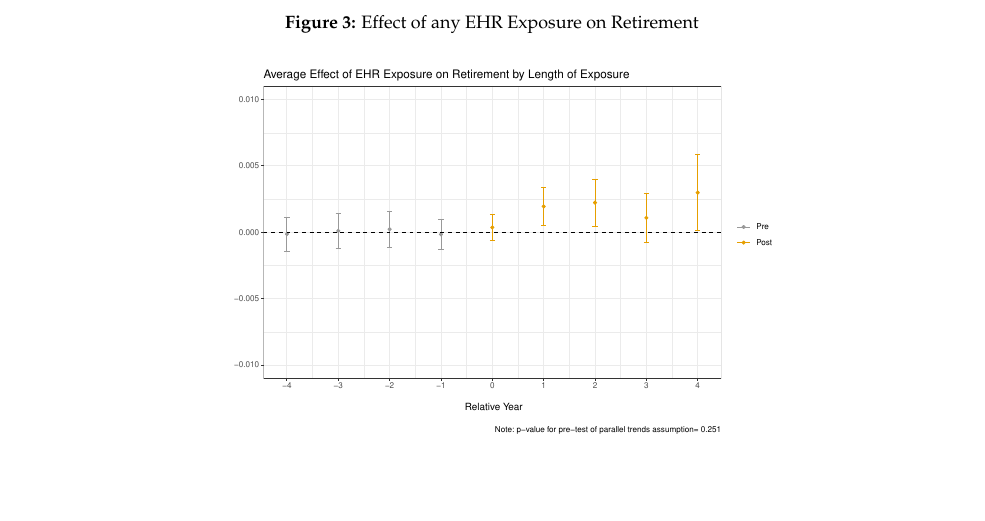
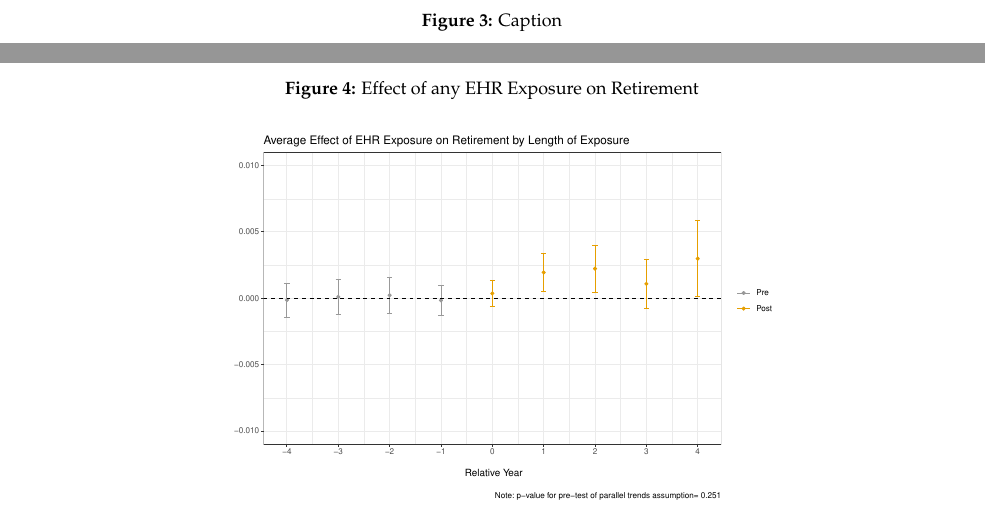
Before and after one commit to hannaglenn/EHR_physician, a LaTeX document (Paper/Paper.tex): part of page 15 of 21 before the commit and two parts of pages 15 and 16 of 22 after it, the two joined at a grey line, cut so that both start at the same text, the shorter picture padded with empty space. Compiled offline with pdfLaTeX.

Commit message:
Updates from Overleaf

```diff
--- a/Paper/Paper.tex
+++ b/Paper/Paper.tex
@@ -168,3 +171,7 @@ In Figure \ref{fig:retirefirst}, I present the aggregated group time treatment e
+    \caption{Caption}
+    \label{fig:my_label}
+\end{figure}
+
 \begin{figure}[ht]
 \caption{Effect of any EHR Exposure on Retirement}
 \vspace{2mm}
```
Also changed, not shown: Paper/Paper.tex (3 more changed lines).
